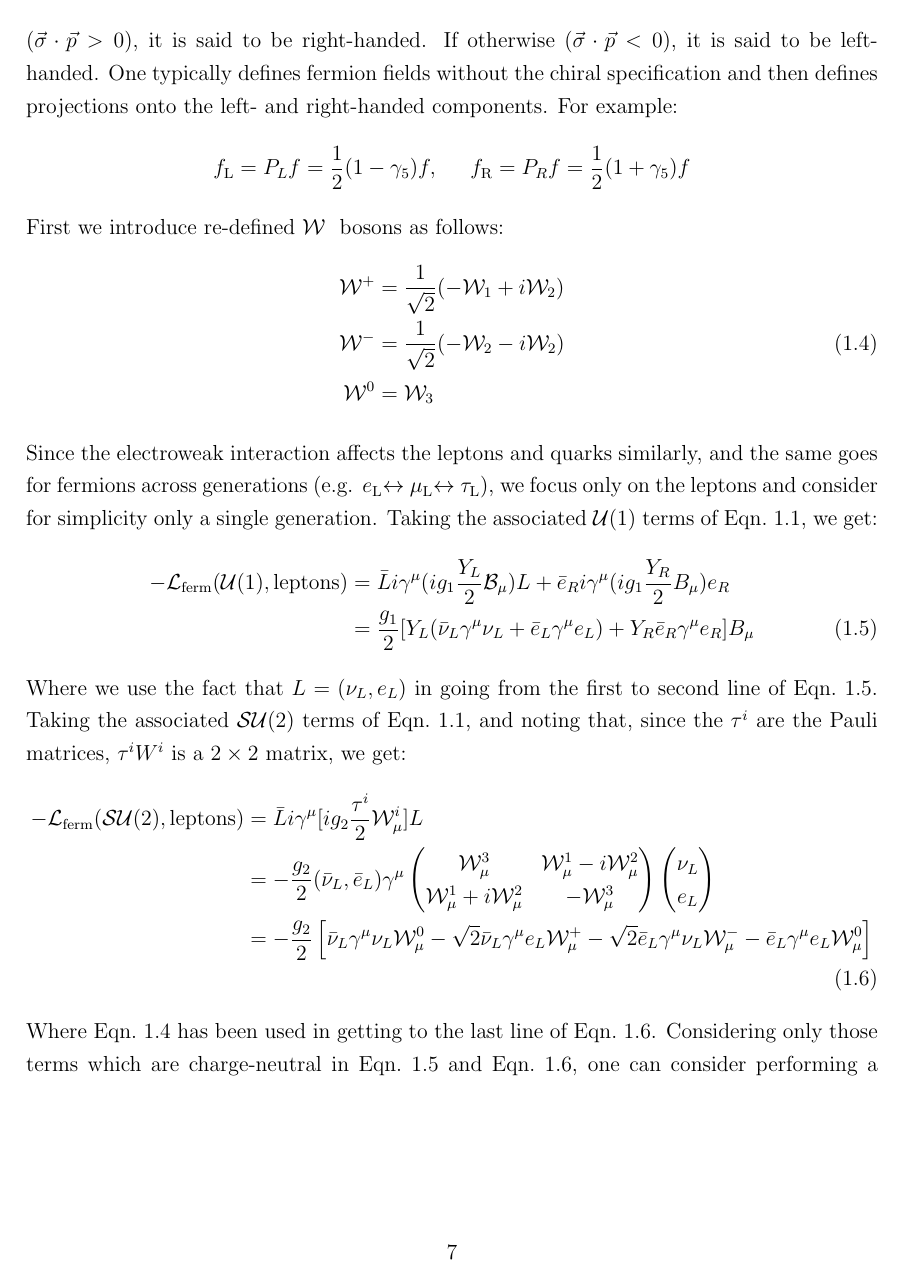
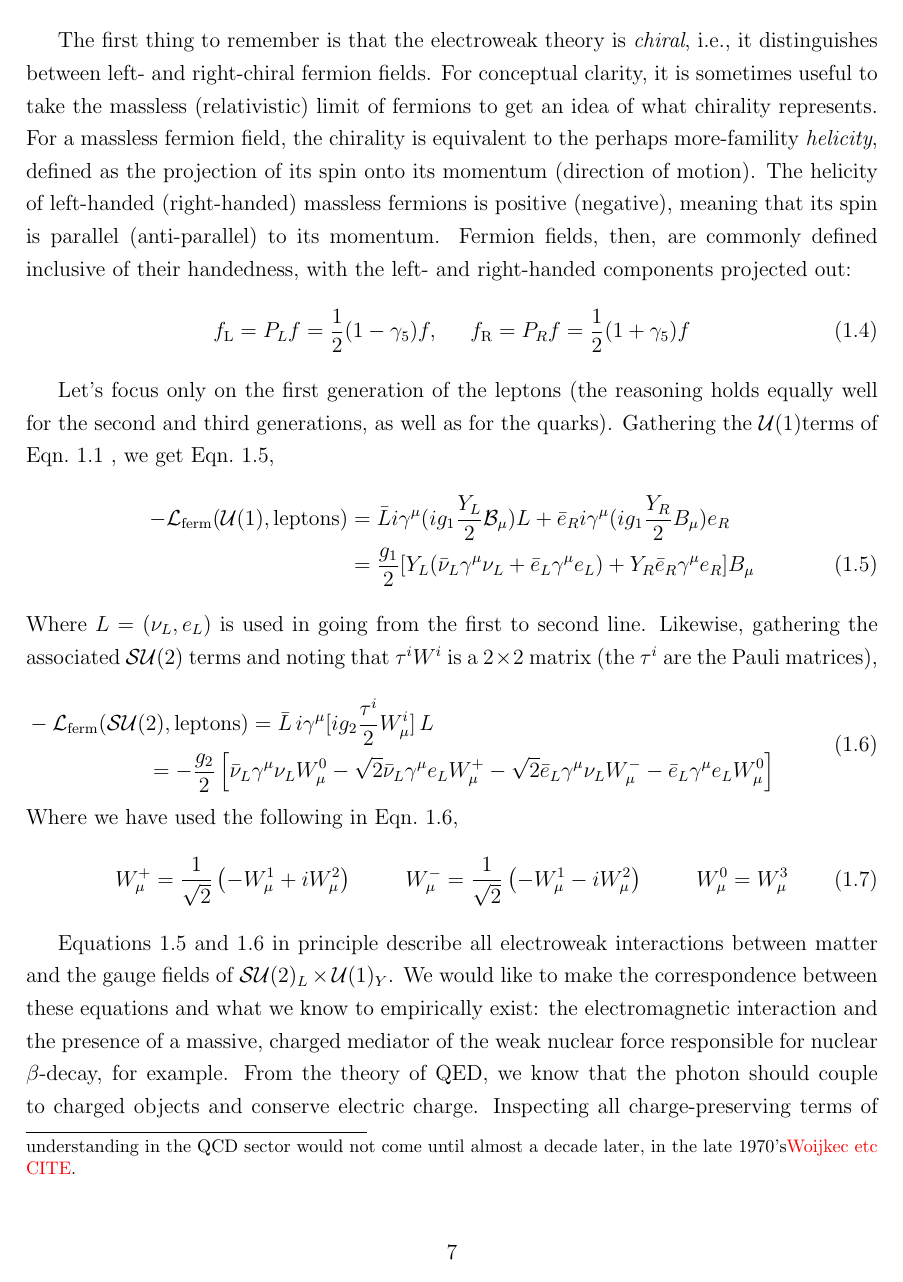
Before and after one commit to dantrim/phd_thesis, a LaTeX thesis (thesis/thesis_dantrim.tex, which reads thesis/sections/chapter1_sub/ewk_description.tex): page 8 of 14. Compiled offline with pdfLaTeX.

Commit message:
shortening ewk section

```diff
--- a/thesis/sections/chapter1_sub/ewk_description.tex
+++ b/thesis/sections/chapter1_sub/ewk_description.tex
@@ -16,3 +17,5 @@ in the early days the GWS theory was thought of as the heart of the SM and why,
 GWS were awarded the Nobel prize in 1979.\footnote{Actually, the acceptance of the GWS theory as the
 de-facto SM of the time was not widely held until some years after its publication, when t'Hooft
 proved that it was renormalizable~\cite{tHooft:1971akt,tHooft:1971qjg}.
+Such a complete understanding in the QCD sector would not come until almost a decade later, in the late
+1970's{\color{red}{Woijkec etc CITE}}.}
@@ -25,33 +24,62 @@ is defined by the projection of its spin angular momentum, here labelled as $\ve
-is aligned parallel to its momentum ($\vec{\sigma}\cdot \vec{p} >0$), it is said to be right-handed. If otherwise ($\vec{\sigma}\cdot \vec{p} <0$), it is said to be left-handed. One typically defines
-fermion fields without the chiral specification and then defines projections onto the left-
-and right-handed components. For example:
-\begin{equation*}
+The first thing to remember is that the electroweak theory is \textit{chiral}, i.e., it distinguishes
+between left- and right-chiral fermion fields.
+For conceptual clarity, it is sometimes useful to take the massless (relativistic) limit of fermions to
+get an idea of what chirality represents.
+For a massless fermion field, the chirality is equivalent to the perhaps more-famility \textit{helicity},
+defined as the projection of its spin onto its momentum (direction of motion).
+The helicity of left-handed (right-handed) massless fermions is positive (negative), meaning
+that its spin is parallel (anti-parallel) to its momentum.
+Fermion fields, then, are commonly defined inclusive of their handedness, with the left-
+and right-handed components projected out:
+\begin{equation}
 	f_{\text{L}} = P_L f = \frac{1}{2}(1- \gamma_5)f, \hspace{0.6cm} f_{\text{R}} = P_R f = \frac{1}{2}(1+\gamma_5)f
 	\label{eq:chiral_projection}
-\end{equation*}
-First we introduce re-defined \fieldW~ bosons as follows:
-\begin{align}
-	\mathcal{W}^+ &= \frac{1}{\sqrt{2}} ( -\mathcal{W}_1 + i\mathcal{W}_2)\notag \\
-	\mathcal{W}^- &= \frac{1}{\sqrt{2}} ( -\mathcal{W}_2 - i\mathcal{W}_2) \label{eq:w_redefine} \\
-	\mathcal{W}^0 &= \mathcal{W}_3 \notag
-    %\fieldW^+ = \frac{1}{\sqrt{2}}(-\fieldWone + i\fieldWtwo)
-\end{align}
-Since the electroweak interaction affects the leptons and quarks similarly, and the same goes for
-fermions across generations (e.g. \fieldEl $\leftrightarrow$ \fieldMul $\leftrightarrow$ \fieldTaul),
-we focus only on the leptons and consider for simplicity only a single generation.
-Taking the associated \Uone~terms of Eqn.~\ref{eq:sm_lagrangian}, we get:
+\end{equation}
+
+Let's focus only on the first generation of the leptons (the reasoning holds equally well
+for the second and third generations, as well as for the quarks). Gathering the
+\Uone terms of Eqn.~\ref{eq:sm_lagrangian} , we get Eqn.~\ref{eq:ferm_L_u1},
 \begin{align}
     -\mathcal{L}_{\text{ferm}}(\mathcal{U}(1), \text{leptons}) &= \bar{L} i \gamma^{\mu} (i g_1 \frac{Y_L}{2} \mathcal{B}_{\mu})L + \bar{e}_R i \gamma^{\mu} (i g_1 \frac{Y_R}{2} B_{\mu}) e_R \nonumber \\
     &= \frac{g_1}{2} [ Y_L ( \bar{\nu}_L \gamma^{\mu} \nu_L + \bar{e}_L \gamma^{\mu} e_L) + Y_R \bar{e}_R \gamma^{\mu} e_R ] B_{\mu}
     \label{eq:ferm_L_u1}
 \end{align}
-Where we use the fact that $L = (\nu_L, e_L)$ in going from the first to second line of Eqn.~\ref{eq:ferm_L_u1}.
-Taking the associated \SUtwo~terms of Eqn.~\ref{eq:sm_lagrangian}, and noting
-that, since the $\tau^i$ are the Pauli matrices, $\tau^i W^i$ is a $2\times2$ matrix, we get:
-\begin{align}
-	-\mathcal{L}_{\text{ferm}}(\mathcal{SU}(2), \text{leptons}) &= \bar{L} i \gamma^{\mu} [i g_2 \frac{\tau^i}{2} \mathcal{W}_{\mu}^i ] L \notag \\
-	&= -\frac{g_2}{2} (\bar{\nu}_L, \bar{e}_L) \gamma^{\mu} \left( \begin{matrix} \mathcal{W}_{\mu}^3 & \mathcal{W}_{\mu}^1 - i\mathcal{W}_{\mu}^2 \\ \mathcal{W}_{\mu}^1 + i \mathcal{W}_{\mu}^2  & - \mathcal{W}_{\mu}^3\end{matrix} \right) \left( \begin{matrix} \nu_L \\ e_L \end{matrix} \right) \notag \\
-	&= -\frac{g_2}{2} \left[ \bar{\nu}_L \gamma^{\mu} \nu_L \mathcal{W}_{\mu}^0 - \sqrt{2}  \bar{\nu}_L \gamma^{\mu} e_L \mathcal{W}_{\mu}^+ - \sqrt{2} \bar{e}_L \gamma^{\mu} \nu_L \mathcal{W}_{\mu}^- - \bar{e}_L \gamma^{\mu} e_L \mathcal{W}_{\mu}^0 \right]
-    \label{eq:ferm_L_su2}
-\end{align}
-Where Eqn.~\ref{eq:w_redefine} has been used in getting to the last line of Eqn.~\ref{eq:ferm_L_su2}.
+Where $L = (\nu_L, e_L)$ is used in going from the first to second line.
+%Where we use the fact that $L = (\nu_L, e_L)$ in going from the first to second line of
+%Eqn.~\ref{eq:ferm_L_u1}.
+Likewise, gathering the associated \SUtwo~terms and noting that $\tau^i W^i$ is a
+$2\times2$ matrix (the $\tau^i$ are the Pauli matrices),
+%Gathering together the
+%Taking the associated \SUtwo~terms of Eqn.~\ref{eq:sm_lagrangian}, and noting
+%that, since the $\tau^i$ are the Pauli matrices, $\tau^i W^i$ is a $2\times2$ matrix, we get:
+
+\begin{equation}
+	\begin{multlined}
+		\hspace{-2cm}-\mathcal{L}_{\text{ferm}}(\mathcal{SU}(2), \text{leptons}) =  \bar{L}\, i \gamma^{\mu} [i g_2 \frac{\tau^i}{2} W_{\mu}^i ] \,L \\
+		= -\frac{g_2}{2} \left[ \bar{\nu}_L \gamma^{\mu} \nu_L W_{\mu}^0 - \sqrt{2}  \bar{\nu}_L \gamma^{\mu} e_L W_{\mu}^+ - \sqrt{2} \bar{e}_L \gamma^{\mu} \nu_L W_{\mu}^- - \bar{e}_L \gamma^{\mu} e_L W_{\mu}^0 \right]
+	\end{multlined}
+	\label{eq:ferm_L_su2}
+\end{equation}
+Where we have used the following in Eqn.~\ref{eq:ferm_L_su2},
+\begin{equation}
+	W_{\mu}^+ = \frac{1}{\sqrt{2}} \left( -W_{\mu}^1 + i W_{\mu}^2 \right) \hspace{1cm} W_{\mu}^- = \frac{1}{\sqrt{2}} \left( -W_{\mu}^1 - i W_{\mu}^2 \right) \hspace{1cm} W_{\mu}^0 = W_{\mu}^3
+\end{equation}
+
+%\begin{align}
+%	-\mathcal{L}_{\text{ferm}}(\mathcal{SU}(2), \text{leptons}) &= \bar{L} i \gamma^{\mu} [i g_2 \frac{\tau^i}{2} \mathcal{W}_{\mu}^i ] L \notag \\
+%	&= -\frac{g_2}{2} (\bar{\nu}_L, \bar{e}_L) \gamma^{\mu} \left( \begin{matrix} \mathcal{W}_{\mu}^3 & \mathcal{W}_{\mu}^1 - i\mathcal{W}_{\mu}^2 \\ \mathcal{W}_{\mu}^1 + i \mathcal{W}_{\mu}^2  & - \mathcal{W}_{\mu}^3\end{matrix} \right) \left( \begin{matrix} \nu_L \\ e_L \end{matrix} \right) \notag \\
+%	&= -\frac{g_2}{2} \left[ \bar{\nu}_L \gamma^{\mu} \nu_L \mathcal{W}_{\mu}^0 - \sqrt{2}  \bar{\nu}_L \gamma^{\mu} e_L \mathcal{W}_{\mu}^+ - \sqrt{2} \bar{e}_L \gamma^{\mu} \nu_L \mathcal{W}_{\mu}^- - \bar{e}_L \gamma^{\mu} e_L \mathcal{W}_{\mu}^0 \right]
+%\end{align}
+%Where Eqn.~\ref{eq:w_redefine} has been used in getting to the last line of Eqn.~\ref{eq:ferm_L_su2}.
+
+Equations~\ref{eq:ferm_L_u1} and \ref{eq:ferm_L_su2} in principle describe all electroweak interactions
+between matter and the gauge fields of \SUewk. We would like to make the correspondence
+between these equations and what we know to empirically exist: the electromagnetic interaction
+and the presence of a massive, charged mediator of the weak nuclear force responsible
+for nuclear $\beta$-decay, for example. From the theory of QED, we know that the photon should
+couple to charged objects and conserve electric charge. Inspecting all charge-preserving
+terms of Eqn.~\ref{eq:ferm_L_u1} and \ref{eq:ferm_L_su2}, we note that we can perform
+a field-redefinition,
+\begin{equation}
+	\left( \begin{matrix} A_{\mu} \\ Z_{\mu} \end{matrix} \right) = \left( \begin{matrix} \cos \theta_W & \sin \theta_W \\ -\sin \theta_W & \cos \theta_W \end{matrix} \right) \left( \begin{matrix} B_{\mu} \\ W_{\mu}^0 \end{matrix} \right)
+\end{equation}
--- a/thesis/thesis_dantrim.tex
+++ b/thesis/thesis_dantrim.tex
@@ -42,6 +42,9 @@
 \usepackage{stackengine}
 \usepackage{xcolor}
 \usepackage{amsmath}
+\usepackage{placeins}
+\usepackage{mathtools}
+
 
 %\usepackage[sorting=none]{biblatex}
 %\addbibresource{bib/references.bib}
```
Also changed, not shown: thesis/sections/chapter1_sub/sm_description.tex (+4 -4 lines), thesis/tables/tab_sm_content.tex (+1 -1 lines), thesis/sections/chapter1_sub/ewk_description.tex (63 more changed lines), thesis/thesis_dantrim.tex (27 more changed lines).
